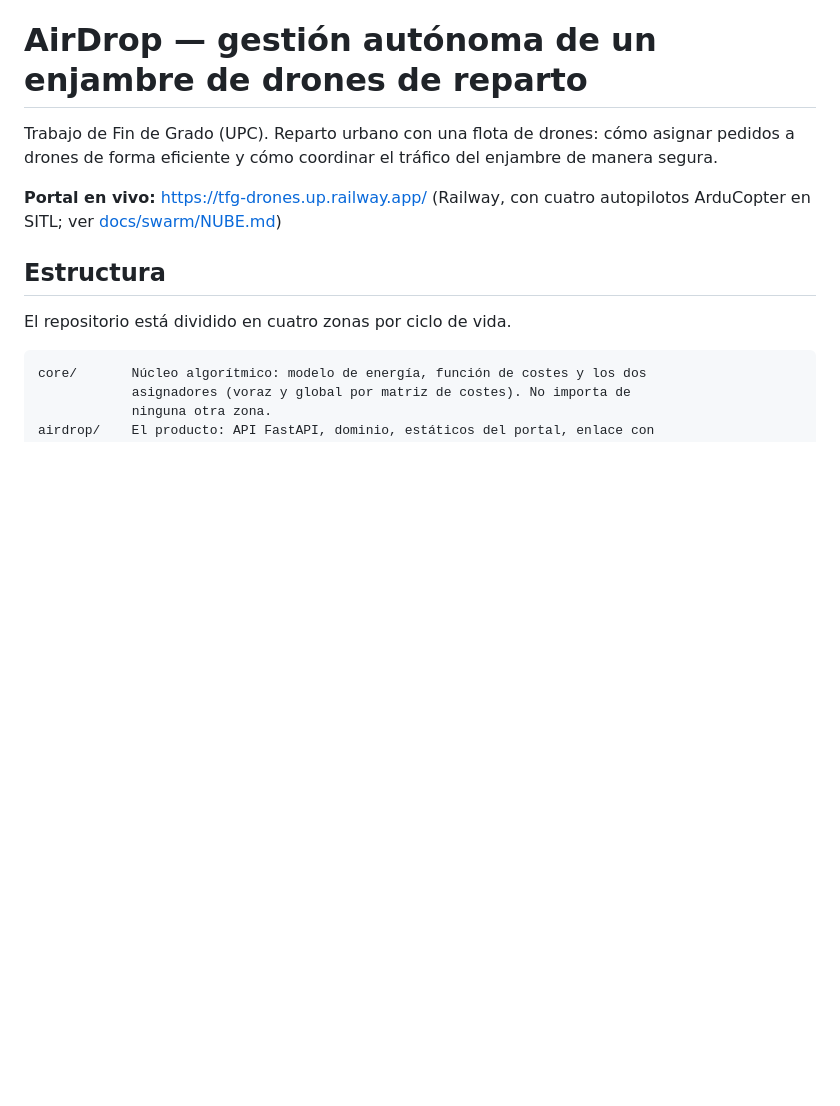
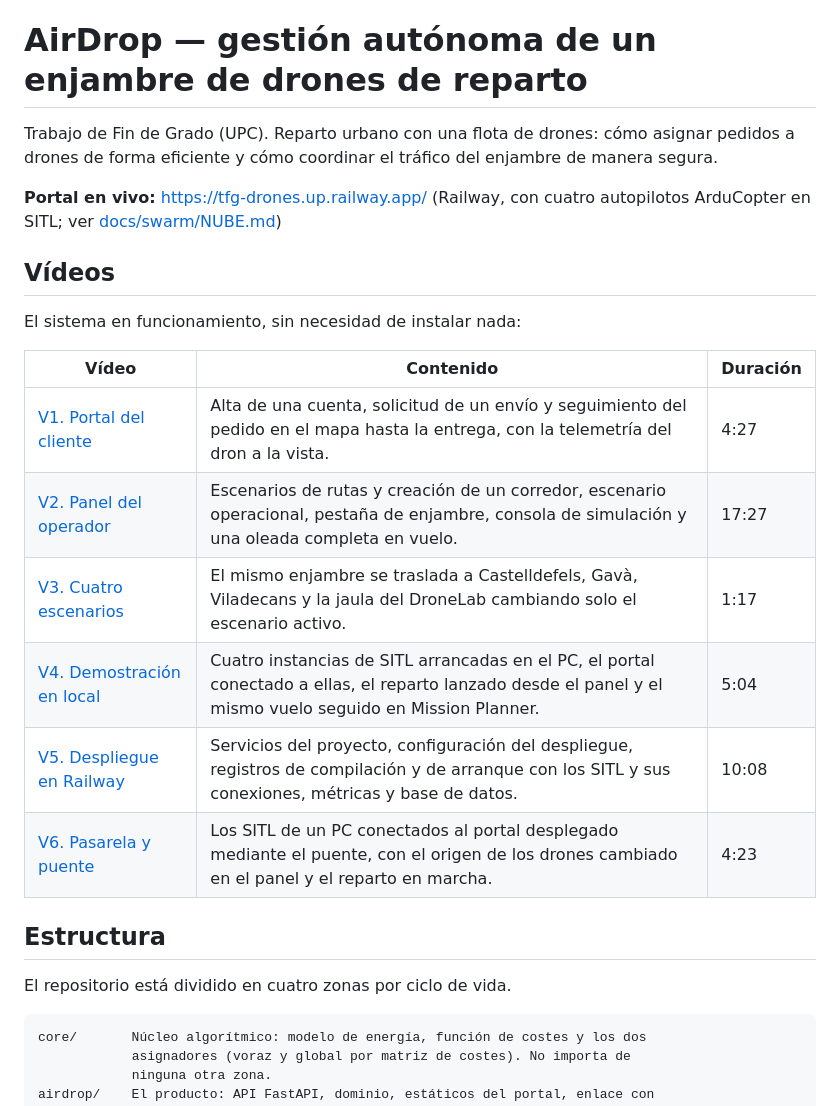
Before and after one commit to guilleg1/dron-tfg-final, a Markdown page: README.md, the part around the change. Drawn GitHub-style; blank space fills up the shorter version.

Commit message:
Añadir videos al README

```diff
--- a/README.md
+++ b/README.md
@@ -5,6 +5,19 @@ asignar pedidos a drones de forma eficiente y cómo coordinar el tráfico del
 enjambre de manera segura.
 
 **Portal en vivo:** https://tfg-drones.up.railway.app/ (Railway, con cuatro autopilotos ArduCopter en SITL; ver [docs/swarm/NUBE.md](docs/swarm/NUBE.md))
+
+## Vídeos
+
+El sistema en funcionamiento, sin necesidad de instalar nada:
+
+| Vídeo | Contenido | Duración |
+|---|---|---|
+| [V1. Portal del cliente](https://youtu.be/lem7ygXZAeA) | Alta de una cuenta, solicitud de un envío y seguimiento del pedido en el mapa hasta la entrega, con la telemetría del dron a la vista. | 4:27 |
+| [V2. Panel del operador](https://drive.google.com/file/d/1vQfdiQoBGMOcU8IBFdzywC7rYxdUrqSc/view) | Escenarios de rutas y creación de un corredor, escenario operacional, pestaña de enjambre, consola de simulación y una oleada completa en vuelo. | 17:27 |
+| [V3. Cuatro escenarios](https://youtu.be/6KWxxDFkX1Y) | El mismo enjambre se traslada a Castelldefels, Gavà, Viladecans y la jaula del DroneLab cambiando solo el escenario activo. | 1:17 |
+| [V4. Demostración en local](https://youtu.be/aql8CtqSu3g) | Cuatro instancias de SITL arrancadas en el PC, el portal conectado a ellas, el reparto lanzado desde el panel y el mismo vuelo seguido en Mission Planner. | 5:04 |
+| [V5. Despliegue en Railway](https://youtu.be/G2UCM77pIiU) | Servicios del proyecto, configuración del despliegue, registros de compilación y de arranque con los SITL y sus conexiones, métricas y base de datos. | 10:08 |
+| [V6. Pasarela y puente](https://youtu.be/VEZp7EhWh3E) | Los SITL de un PC conectados al portal desplegado mediante el puente, con el origen de los drones cambiado en el panel y el reparto en marcha. | 4:23 |
 
 ## Estructura
 
```
